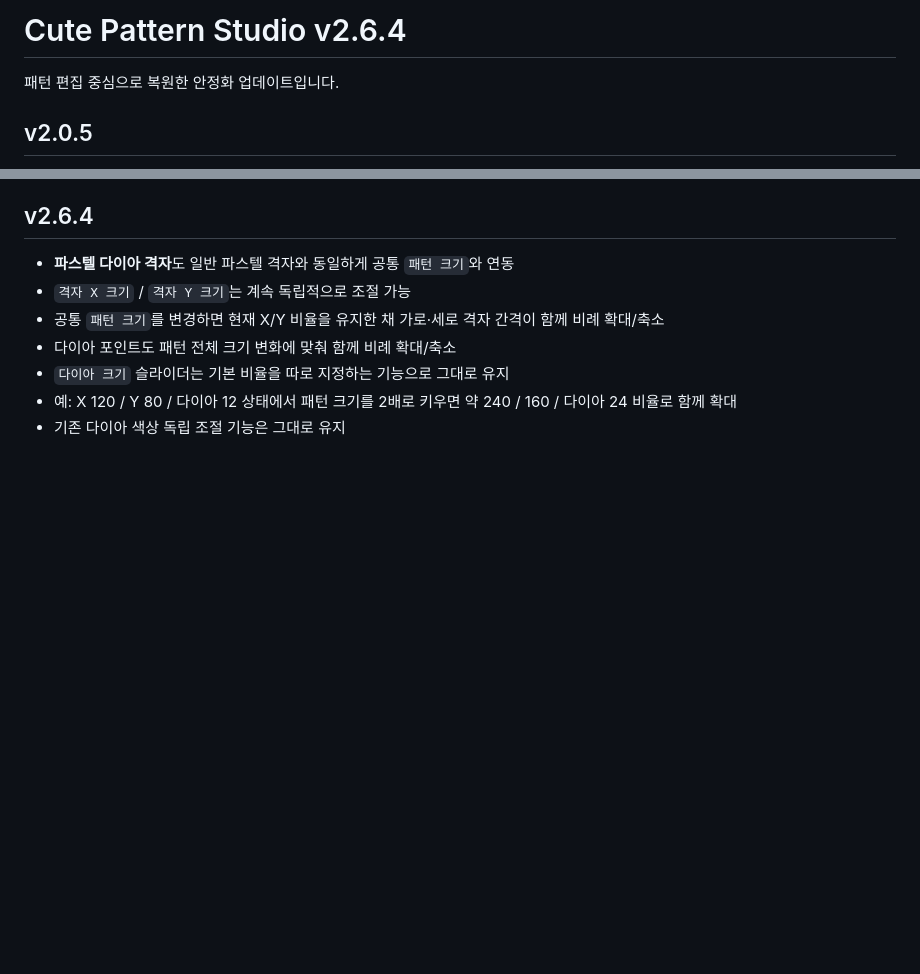
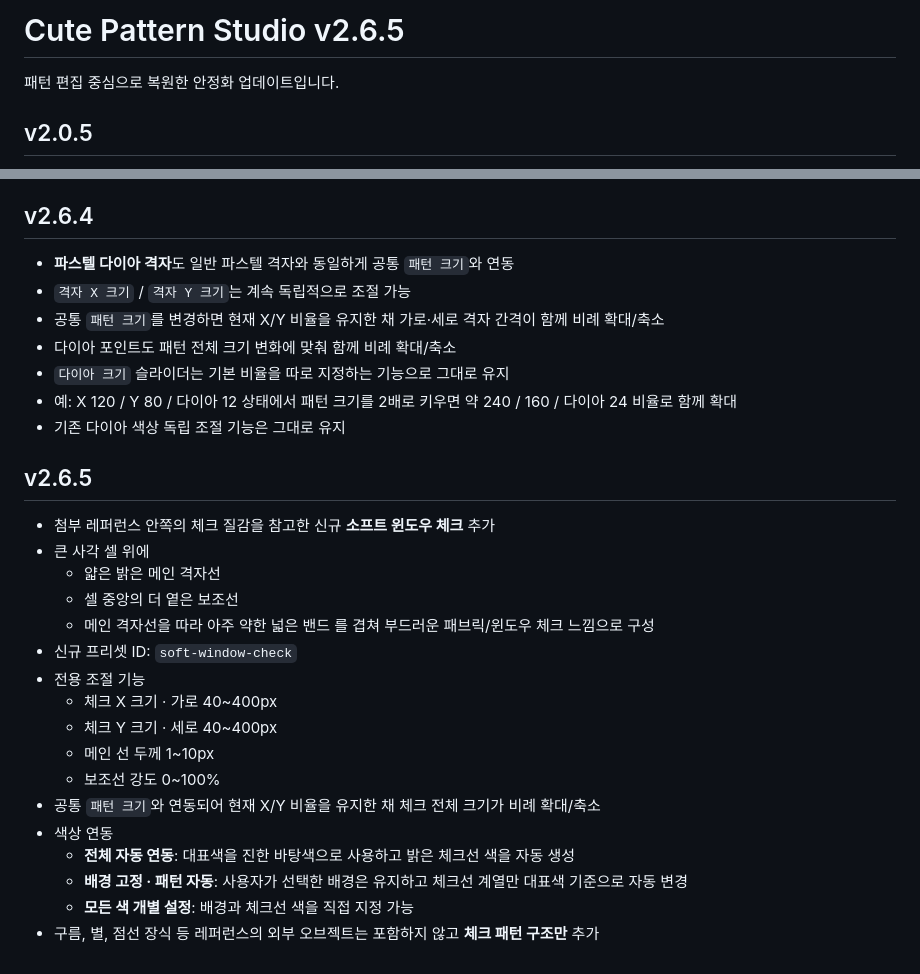
Before and after one commit to kizzzeee0-cmyk/cute-pattern-studio-v0.1, a Markdown page: README.md, 2 parts joined by grey strips. GitHub-like rendering; blank space fills up the shorter version.

Commit message:
v2.6.5: document soft window check preset

```diff
--- a/README.md
+++ b/README.md
@@ -1,4 +1,4 @@
-# Cute Pattern Studio v2.6.4
+# Cute Pattern Studio v2.6.5
 
 패턴 편집 중심으로 복원한 안정화 업데이트입니다.
 
@@ -412,3 +412,24 @@
 - `다이아 크기` 슬라이더는 기본 비율을 따로 지정하는 기능으로 그대로 유지
 - 예: X 120 / Y 80 / 다이아 12 상태에서 패턴 크기를 2배로 키우면 약 240 / 160 / 다이아 24 비율로 함께 확대
 - 기존 다이아 색상 독립 조절 기능은 그대로 유지
+
+
+## v2.6.5
+- 첨부 레퍼런스 안쪽의 체크 질감을 참고한 신규 **소프트 윈도우 체크** 추가
+- 큰 사각 셀 위에
+  - 얇은 밝은 메인 격자선
+  - 셀 중앙의 더 옅은 보조선
+  - 메인 격자선을 따라 아주 약한 넓은 밴드
+  를 겹쳐 부드러운 패브릭/윈도우 체크 느낌으로 구성
+- 신규 프리셋 ID: `soft-window-check`
+- 전용 조절 기능
+  - 체크 X 크기 · 가로 40~400px
+  - 체크 Y 크기 · 세로 40~400px
+  - 메인 선 두께 1~10px
+  - 보조선 강도 0~100%
+- 공통 `패턴 크기`와 연동되어 현재 X/Y 비율을 유지한 채 체크 전체 크기가 비례 확대/축소
+- 색상 연동
+  - **전체 자동 연동**: 대표색을 진한 바탕색으로 사용하고 밝은 체크선 색을 자동 생성
+  - **배경 고정 · 패턴 자동**: 사용자가 선택한 배경은 유지하고 체크선 계열만 대표색 기준으로 자동 변경
+  - **모든 색 개별 설정**: 배경과 체크선 색을 직접 지정 가능
+- 구름, 별, 점선 장식 등 레퍼런스의 외부 오브젝트는 포함하지 않고 **체크 패턴 구조만** 추가
```
